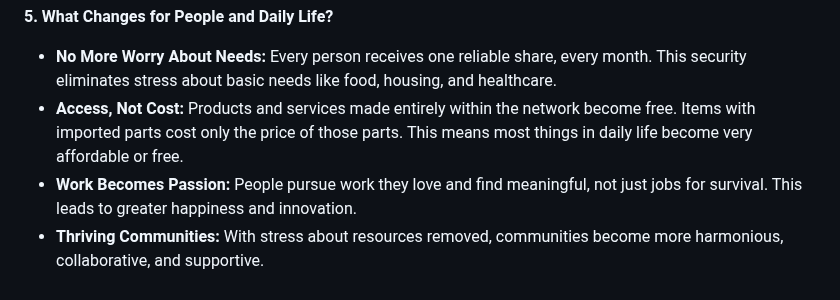
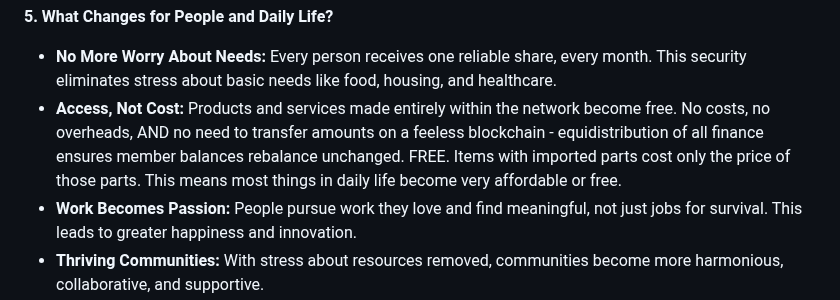
Before and after one commit to aequchain/aequchain, a Markdown page: The System of Equidistributed Financial Freedom.md, the part around the change. Rendered like a GitHub page.

Commit message:
evolving file
The System of Equidistributed Financial Freedom

```diff
--- a/The System of Equidistributed Financial Freedom.md
+++ b/The System of Equidistributed Financial Freedom.md
@@ -44,7 +44,7 @@ The system includes one debit-type card linking your digital holdings to the phy
 **5. What Changes for People and Daily Life?**
 
 *   **No More Worry About Needs:** Every person receives one reliable share, every month. This security eliminates stress about basic needs like food, housing, and healthcare.
-*   **Access, Not Cost:** Products and services made entirely within the network become free. Items with imported parts cost only the price of those parts. This means most things in daily life become very affordable or free.
+*   **Access, Not Cost:** Products and services made entirely within the network become free. No costs, no overheads, AND no need to transfer amounts on a feeless blockchain - equidistribution of all finance ensures member balances rebalance unchanged. FREE. Items with imported parts cost only the price of those parts. This means most things in daily life become very affordable or free.
 *   **Work Becomes Passion:** People pursue work they love and find meaningful, not just jobs for survival. This leads to greater happiness and innovation.
 *   **Thriving Communities:** With stress about resources removed, communities become more harmonious, collaborative, and supportive.
 
```
